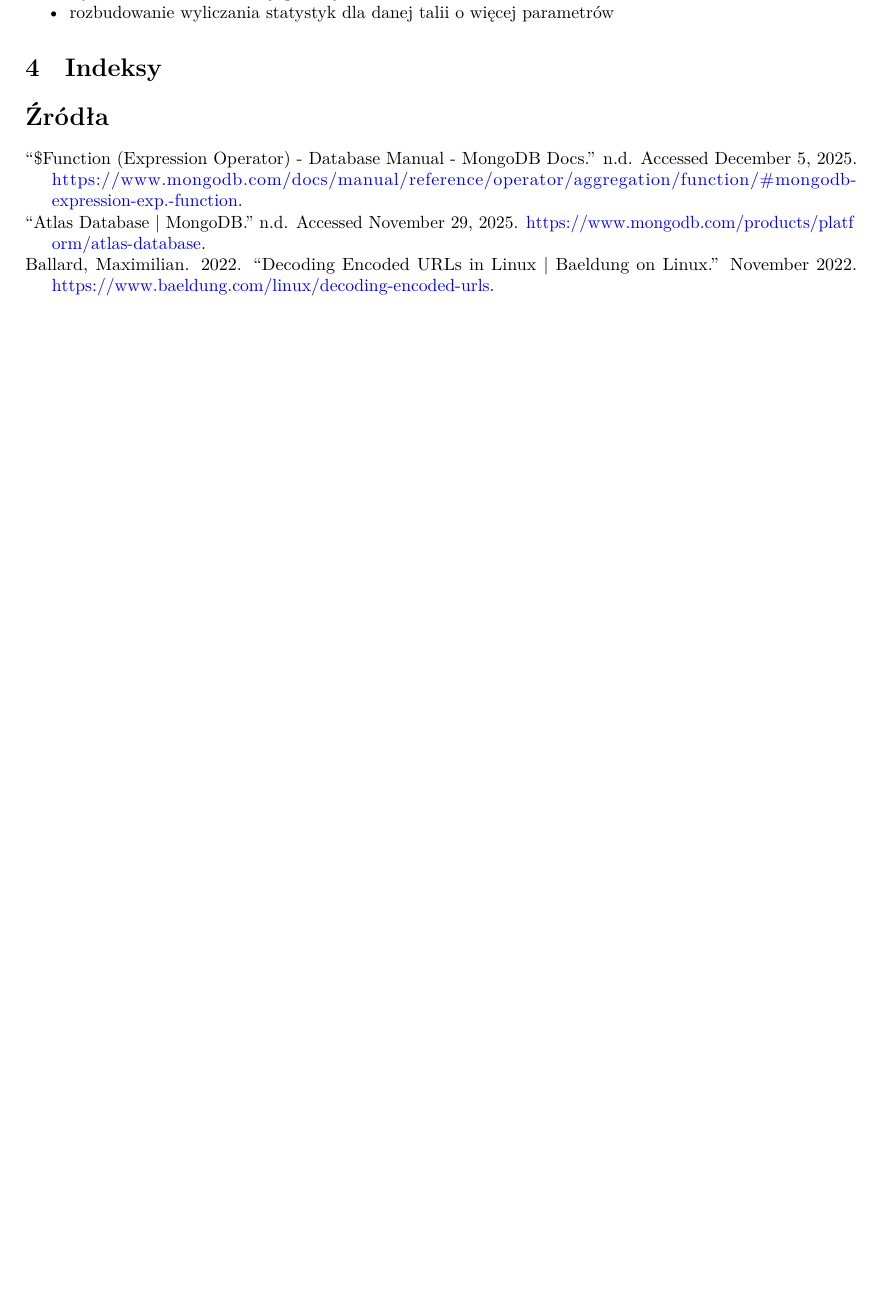
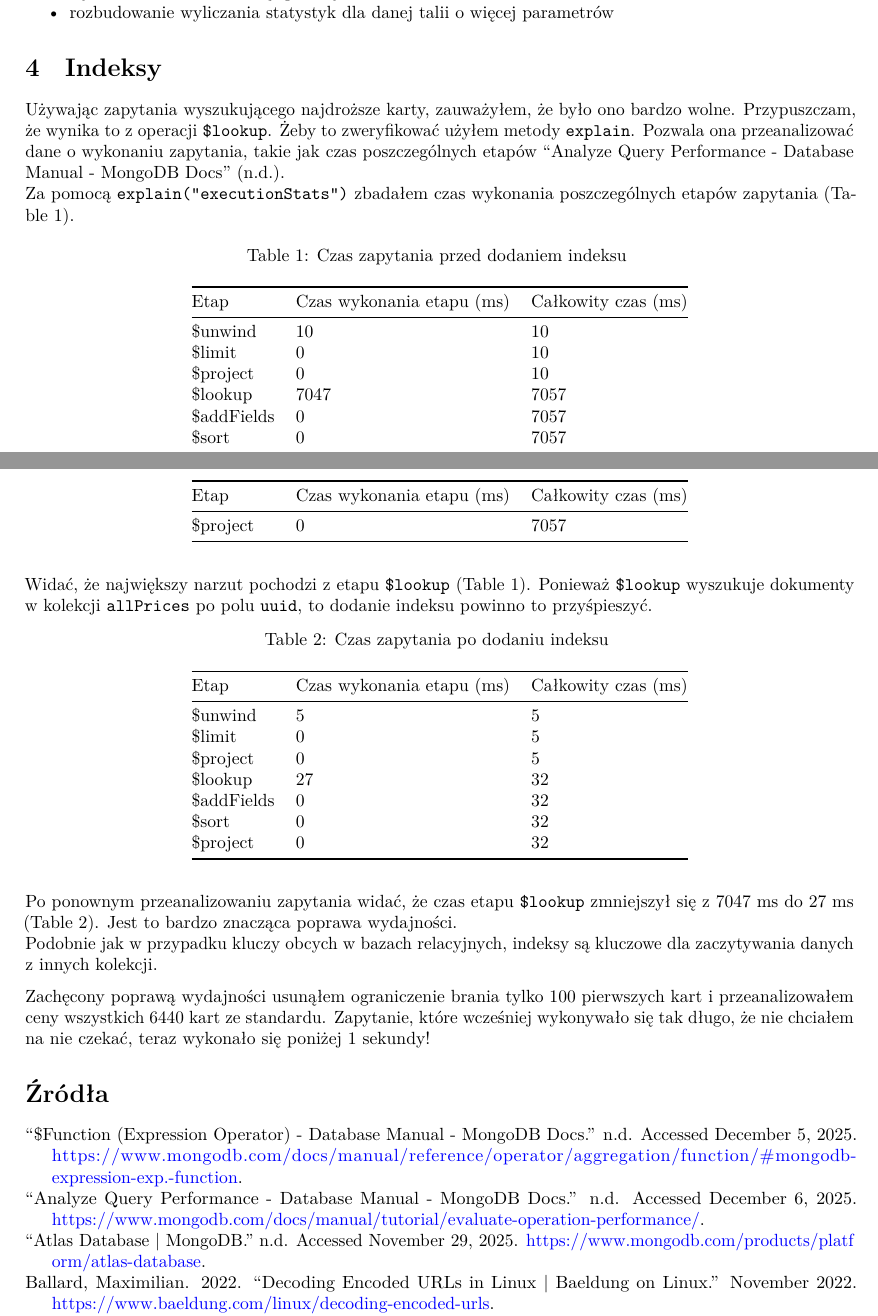
Before and after one commit to christopher-dabrowski/BoardBase, a Quarto document (docs/milestone3/Etap3_Sprawozdanie.qmd): part of page 5 of 6 before the commit and two parts of pages 5 and 6 of 7 after it, the two joined at a grey line, cut so that both start at the same text, the shorter picture padded with empty space. Rendered offline with R 4.5, knitr and Pandoc in place of Quarto, then LaTeX, with nearby package versions.

Commit message:
docs: describe index on allPrices

```diff
--- a/docs/milestone3/Etap3_Sprawozdanie.qmd
+++ b/docs/milestone3/Etap3_Sprawozdanie.qmd
@@ -5,7 +5,6 @@ format:
   pdf:
     output-file: Etap 3 Sprawozdanie Krzysztof Dąbrowski 293101.pdf
     keep-tex: false
-    lot: false
     # fig-pos: 'H'
 ---
 
@@ -163,3 +169,45 @@ Analogiczne elementy, które warto dodać w pełnej wersji aplikacji:
+Używając zapytania wyszukującego najdroższe karty, zauważyłem, że było ono bardzo wolne.
+Przypuszczam, że wynika to z operacji `$lookup`.
+Żeby to zweryfikować użyłem metody `explain`.
+Pozwala ona przeanalizować dane o wykonaniu zapytania, takie jak czas poszczególnych etapów @mongodb:analyze-query-performance. \
+Za pomocą `explain("executionStats")` zbadałem czas wykonania poszczególnych etapów zapytania (@tbl-query-analysis-before-index).
+
+| Etap | Czas wykonania etapu (ms) | Całkowity czas (ms) |
+|-------|----------------|-----------------|
+| $unwind | 10 | 10 |
+| $limit | 0 | 10 |
+| $project | 0 | 10 |
+| $lookup | 7047 | 7057 |
+| $addFields | 0 | 7057 |
+| $sort | 0 | 7057 |
+| $project | 0 | 7057 |
+
+: Czas zapytania przed dodaniem indeksu {#tbl-query-analysis-before-index}
+
+Widać, że największy narzut pochodzi z etapu `$lookup` (@tbl-query-analysis-before-index).
+Ponieważ `$lookup` wyszukuje dokumenty w kolekcji `allPrices` po polu `uuid`, to dodanie indeksu powinno to przyśpieszyć.
+
+| Etap | Czas wykonania etapu (ms) | Całkowity czas (ms) |
+|-------|----------------|-----------------|
+| $unwind | 5 | 5 |
+| $limit | 0 | 5 |
+| $project | 0 | 5 |
+| $lookup | 27 | 32 |
+| $addFields | 0 | 32 |
+| $sort | 0 | 32 |
+| $project | 0 | 32 |
+
+: Czas zapytania po dodaniu indeksu {#tbl-query-analysis-after-index}
+
+Po ponownym przeanalizowaniu zapytania widać, że czas etapu `$lookup` zmniejszył się z 7047 ms do 27 ms (@tbl-query-analysis-after-index).
+Jest to bardzo znacząca poprawa wydajności. \
+Podobnie jak w przypadku kluczy obcych w bazach relacyjnych, indeksy są kluczowe dla zaczytywania danych z innych kolekcji.
+
+Zachęcony poprawą wydajności usunąłem ograniczenie brania tylko 100 pierwszych kart i przeanalizowałem ceny wszystkich 6440 kart ze standardu.
+Zapytanie, które wcześniej wykonywało się tak długo, że nie chciałem na nie czekać, teraz wykonało się poniżej 1 sekundy!
+
+<!-- : Gry użytkownika źródłowego po nieudanym wykonaniu procedury {#tbl-games-after-failed-merge} -->
+
 <!-- Można robić indeksy na zagniezdzonych dokumentach, wtedy jeśli zapytanie podaje cały zagnieżdżony dokument to indeks jest używany -->
 <!-- Hashed Sharding -->
 <!-- Multikey Indexes -->
```
Also changed, not shown: docs/references.bib, docs/milestone3/Etap3_Sprawozdanie.qmd (9 more changed lines).
